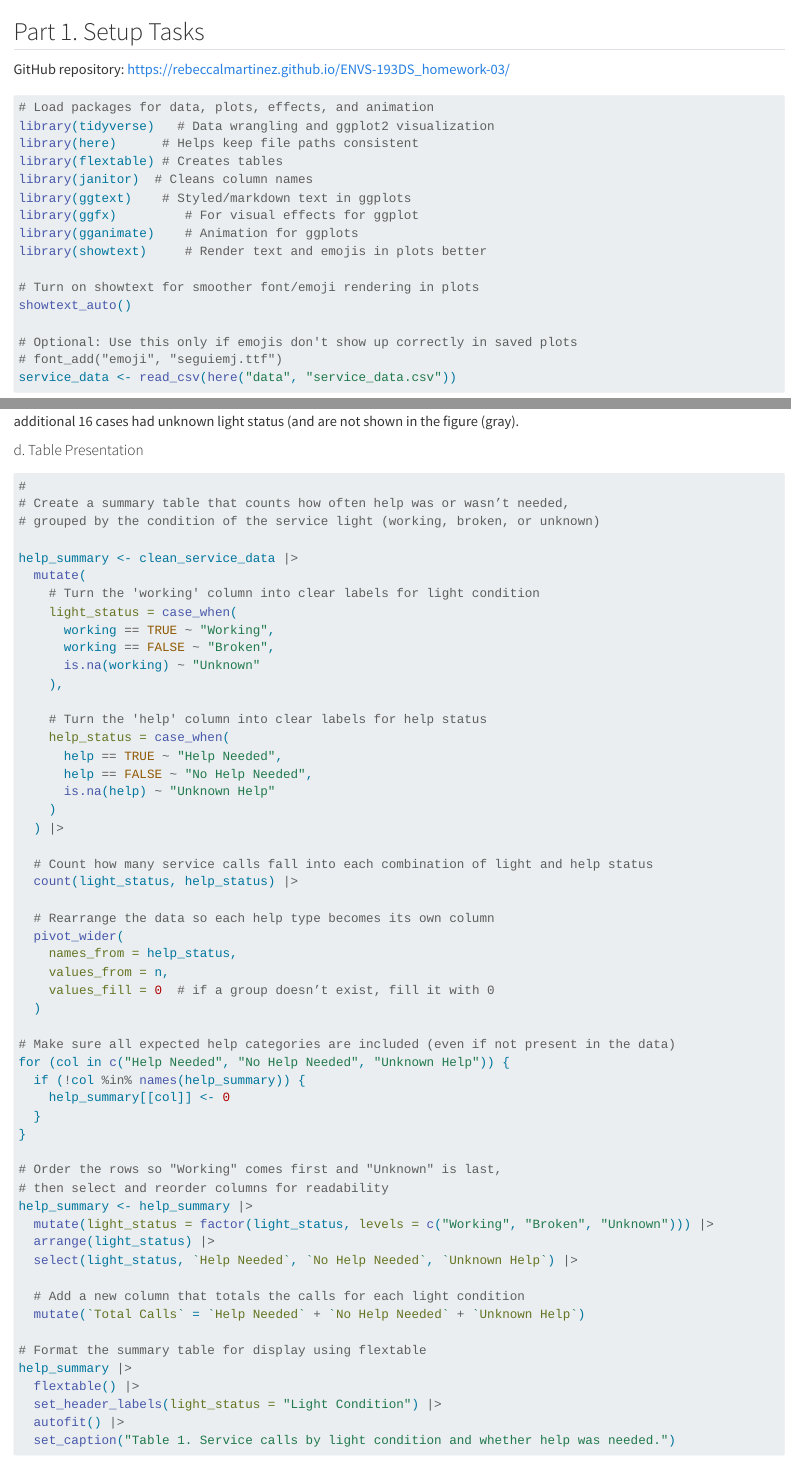
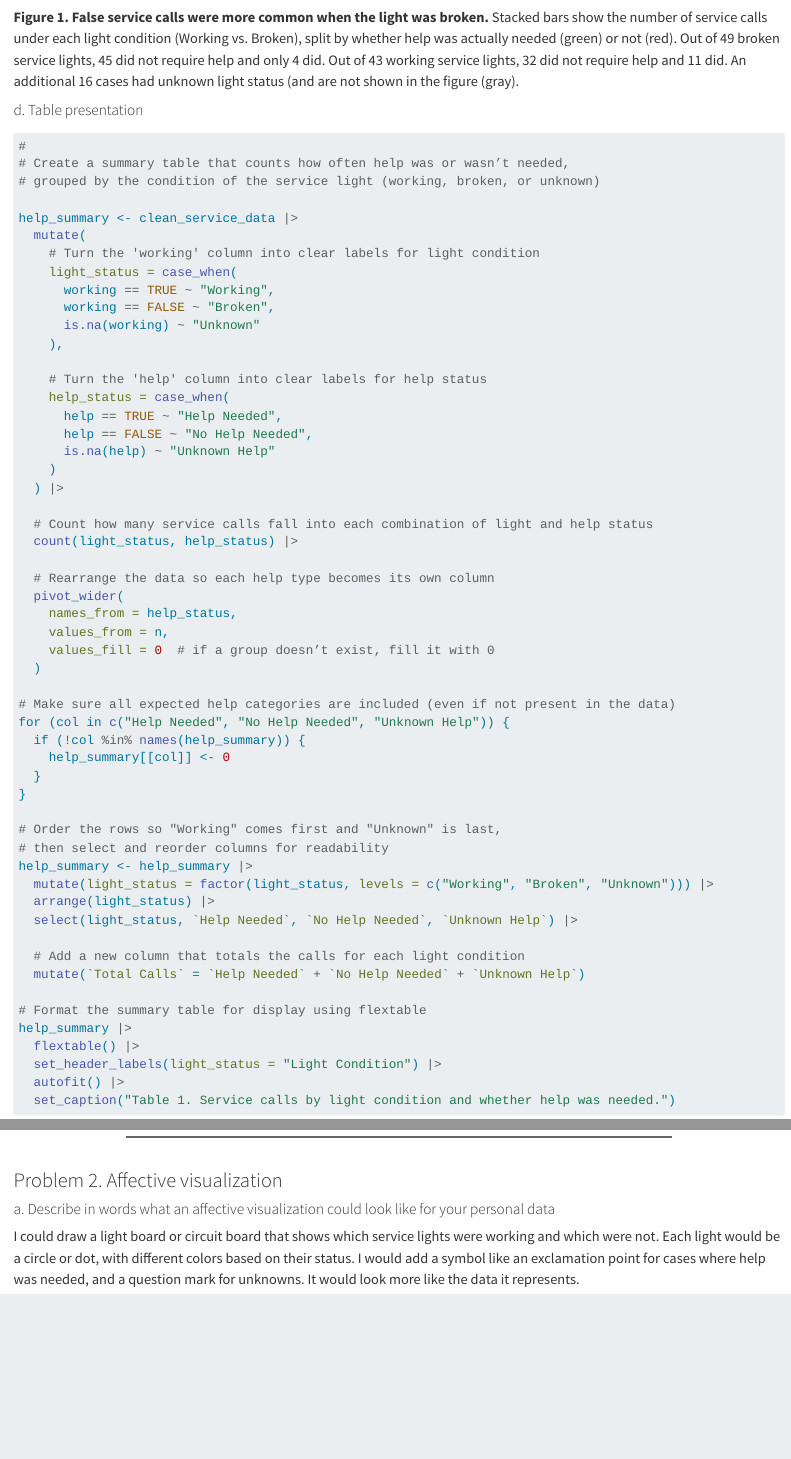
Before and after one commit to RebeccaLMartinez/ENVS-193DS_homework-03, a Quarto document (code/ENVS-193DS_homework-03.qmd): the page in a window 1100 px wide, from 140 px down before the commit and from 2750 px down after it, and a second part further down, joined at a grey line. Rendered offline with R 4.5, knitr and Pandoc in place of Quarto, with nearby package versions.

Commit message:
Added an affective visualization suggestion (lightboard representing data)

````diff
--- a/code/ENVS-193DS_homework-03.qmd
+++ b/code/ENVS-193DS_homework-03.qmd
@@ -5,7 +5,7 @@ author: "Rebecca Martinez"
 format: html
 ---
 
-## Part 1. Setup Tasks
+## Part 1. Setup tasks
 
 GitHub repository: https://rebeccalmartinez.github.io/ENVS-193DS_homework-03/
 
@@ -188,3 +188,9 @@ help_summary |>
 
 
 ```
+
+### Problem 2. Affective visualization
+
+#### a. Describe in words what an affective visualization could look like for your personal data
+
+I could draw a light board or circuit board that shows which service lights were working and which were not. Each light would be a circle or dot, with different colors based on their status. I would add a symbol like an exclamation point for cases where help was needed, and a question mark for unknowns. It would look more like the data it represents.
````
Also changed, not shown: code/ENVS-193DS_homework-03.qmd (2 more changed lines).
